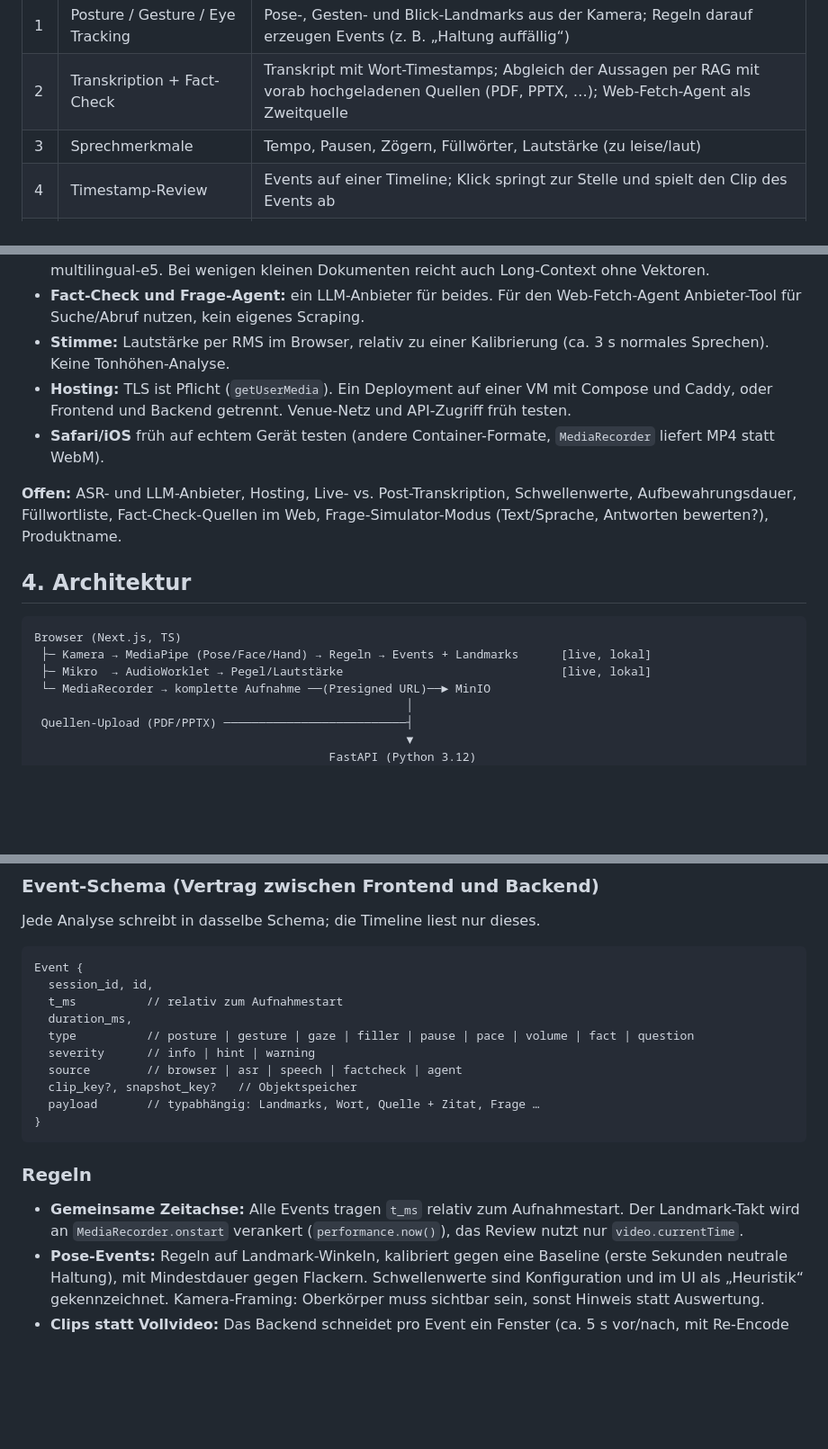
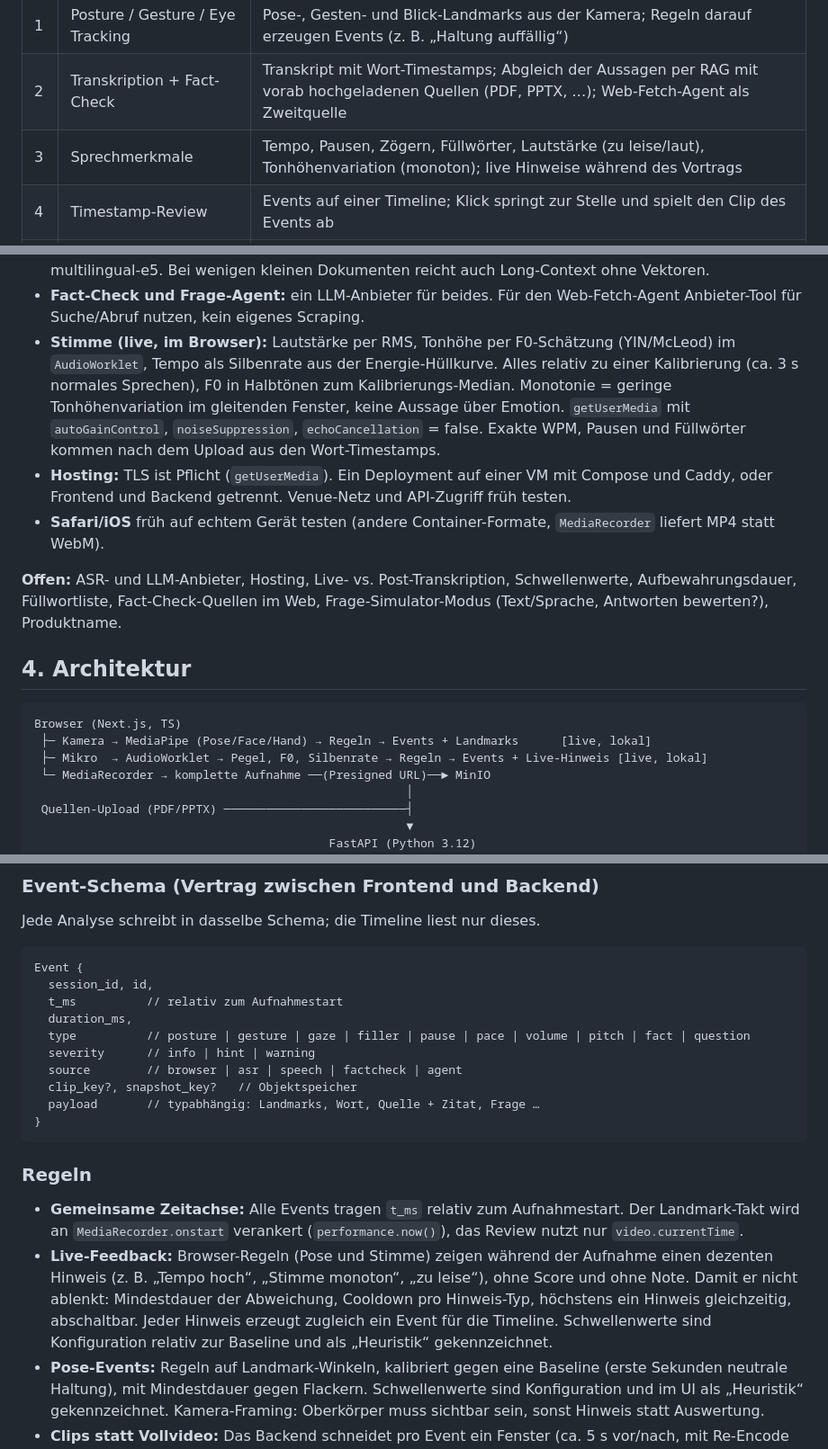
Before and after one commit to johannes3502/hackathon-fulda, a Markdown page: AGENTS.md, 3 parts joined by grey strips. Shown at 90% size. Drawn GitHub-style; blank space fills up the shorter version.

Commit message:
AGENTS.md: Live-Sprechanalyse mit Tonhöhe und Live-Hinweisen
Co-Authored-By: Claude Sonnet 5.5 <noreply@anthropic.com>

````diff
--- a/AGENTS.md
+++ b/AGENTS.md
@@ -10,7 +10,7 @@ Einstiegspunkt für Menschen und Agents. Hackathon-Regeln, Deadlines und Bewertu
 |---|---|---|
 | 1 | Posture / Gesture / Eye Tracking | Pose-, Gesten- und Blick-Landmarks aus der Kamera; Regeln darauf erzeugen Events (z. B. „Haltung auffällig“) |
 | 2 | Transkription + Fact-Check | Transkript mit Wort-Timestamps; Abgleich der Aussagen per RAG mit vorab hochgeladenen Quellen (PDF, PPTX, …); Web-Fetch-Agent als Zweitquelle |
-| 3 | Sprechmerkmale | Tempo, Pausen, Zögern, Füllwörter, Lautstärke (zu leise/laut) |
+| 3 | Sprechmerkmale | Tempo, Pausen, Zögern, Füllwörter, Lautstärke (zu leise/laut), Tonhöhenvariation (monoton); live Hinweise während des Vortrags |
 | 4 | Timestamp-Review | Events auf einer Timeline; Klick springt zur Stelle und spielt den Clip des Events ab |
 | 5 | Frage-Simulator | Agent stellt nach der Präsentation Fragen, abgeleitet aus Transkript, Quellen und Fact-Check-Funden |
 
@@ -45,7 +45,7 @@ Einstiegspunkt für Menschen und Agents. Hackathon-Regeln, Deadlines und Bewertu
 - **Transkription:** Stufe A (zuerst): Audio nach dem Stoppen hochladen, Wort-Timestamps zurück. Stufe B (Stretch): Live-Transkript über Streaming-ASR oder 5–10 s lange, eigenständige Audio-Segmente aus `AudioWorklet`-PCM (nicht aus `MediaRecorder`-Chunks, die sind einzeln nicht dekodierbar). Whisper lässt Füllwörter oft weg → Anbieter mit Füllwort-Option prüfen (z. B. Deepgram, AssemblyAI) oder `faster-whisper`/CrisperWhisper als lokale Alternative. Wort-Timestamps und Füllwort-Unterstützung des gewählten Modells vor der Entscheidung gegen die aktuelle Doku prüfen.
 - **Embeddings:** mehrsprachiges Modell (Inhalte sind deutsch), z. B. Voyage, OpenAI oder lokal bge-m3 / multilingual-e5. Bei wenigen kleinen Dokumenten reicht auch Long-Context ohne Vektoren.
 - **Fact-Check und Frage-Agent:** ein LLM-Anbieter für beides. Für den Web-Fetch-Agent Anbieter-Tool für Suche/Abruf nutzen, kein eigenes Scraping.
-- **Stimme:** Lautstärke per RMS im Browser, relativ zu einer Kalibrierung (ca. 3 s normales Sprechen). Keine Tonhöhen-Analyse.
+- **Stimme (live, im Browser):** Lautstärke per RMS, Tonhöhe per F0-Schätzung (YIN/McLeod) im `AudioWorklet`, Tempo als Silbenrate aus der Energie-Hüllkurve. Alles relativ zu einer Kalibrierung (ca. 3 s normales Sprechen), F0 in Halbtönen zum Kalibrierungs-Median. Monotonie = geringe Tonhöhenvariation im gleitenden Fenster, keine Aussage über Emotion. `getUserMedia` mit `autoGainControl`, `noiseSuppression`, `echoCancellation` = false. Exakte WPM, Pausen und Füllwörter kommen nach dem Upload aus den Wort-Timestamps.
 - **Hosting:** TLS ist Pflicht (`getUserMedia`). Ein Deployment auf einer VM mit Compose und Caddy, oder Frontend und Backend getrennt. Venue-Netz und API-Zugriff früh testen.
 - **Safari/iOS** früh auf echtem Gerät testen (andere Container-Formate, `MediaRecorder` liefert MP4 statt WebM).
 
@@ -56,7 +56,7 @@ Einstiegspunkt für Menschen und Agents. Hackathon-Regeln, Deadlines und Bewertu
 ```
 Browser (Next.js, TS)
  ├─ Kamera → MediaPipe (Pose/Face/Hand) → Regeln → Events + Landmarks      [live, lokal]
- ├─ Mikro  → AudioWorklet → Pegel/Lautstärke                               [live, lokal]
+ ├─ Mikro  → AudioWorklet → Pegel, F0, Silbenrate → Regeln → Events + Live-Hinweis [live, lokal]
  └─ MediaRecorder → komplette Aufnahme ──(Presigned URL)──► MinIO
                                                      │
  Quellen-Upload (PDF/PPTX) ──────────────────────────┤
@@ -86,7 +86,7 @@ Event {
   session_id, id,
   t_ms          // relativ zum Aufnahmestart
   duration_ms,
-  type          // posture | gesture | gaze | filler | pause | pace | volume | fact | question
+  type          // posture | gesture | gaze | filler | pause | pace | volume | pitch | fact | question
   severity      // info | hint | warning
   source        // browser | asr | speech | factcheck | agent
   clip_key?, snapshot_key?   // Objektspeicher
@@ -97,6 +97,7 @@ Event {
 ### Regeln
 
 - **Gemeinsame Zeitachse:** Alle Events tragen `t_ms` relativ zum Aufnahmestart. Der Landmark-Takt wird an `MediaRecorder.onstart` verankert (`performance.now()`), das Review nutzt nur `video.currentTime`.
+- **Live-Feedback:** Browser-Regeln (Pose und Stimme) zeigen während der Aufnahme einen dezenten Hinweis (z. B. „Tempo hoch“, „Stimme monoton“, „zu leise“), ohne Score und ohne Note. Damit er nicht ablenkt: Mindestdauer der Abweichung, Cooldown pro Hinweis-Typ, höchstens ein Hinweis gleichzeitig, abschaltbar. Jeder Hinweis erzeugt zugleich ein Event für die Timeline. Schwellenwerte sind Konfiguration relativ zur Baseline und als „Heuristik“ gekennzeichnet.
 - **Pose-Events:** Regeln auf Landmark-Winkeln, kalibriert gegen eine Baseline (erste Sekunden neutrale Haltung), mit Mindestdauer gegen Flackern. Schwellenwerte sind Konfiguration und im UI als „Heuristik“ gekennzeichnet. Kamera-Framing: Oberkörper muss sichtbar sein, sonst Hinweis statt Auswertung.
 - **Clips statt Vollvideo:** Das Backend schneidet pro Event ein Fenster (ca. 5 s vor/nach, mit Re-Encode für präzise Schnitte) plus Snapshot-Frame und löscht die Originalaufnahme. Aufnahme vorher remuxen, weil `MediaRecorder`-WebM nicht seekbar ist.
 - **Fact-Check:** (1) LLM extrahiert prüfbare Aussagen mit Timestamp aus dem Transkript, (2) Top-k-Chunks pro Aussage aus pgvector, (3) LLM urteilt mit wörtlichem Zitat, (4) Code prüft per String-Match, dass das Zitat im Chunk steht. Drei Ergebnisse: *stützt*, *widerspricht*, *in den Quellen nicht gefunden*. Letzteres ist nicht „falsch“. Web-Fetch kommt erst danach als Zweitquelle.
````
